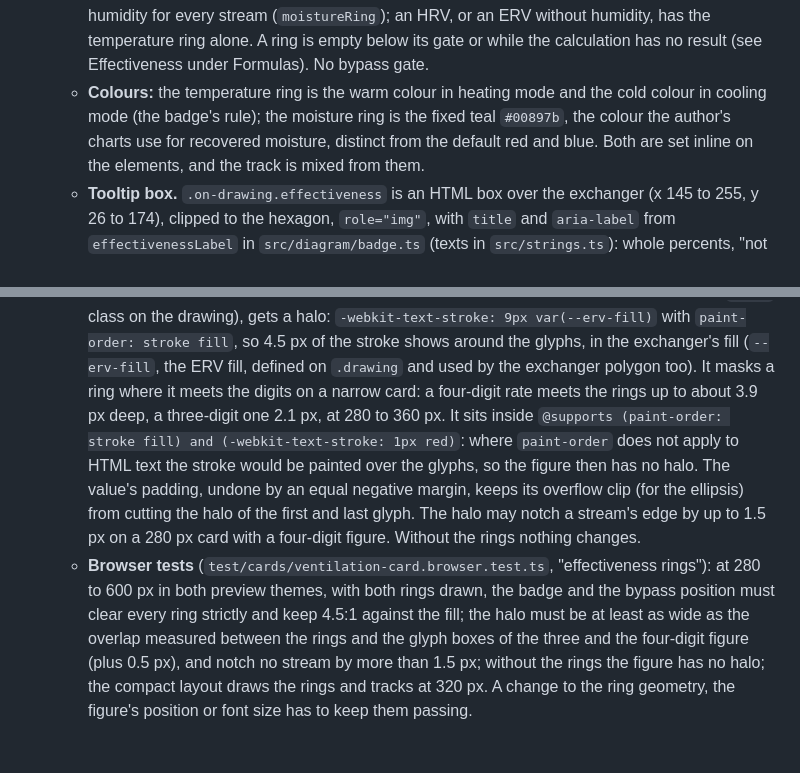
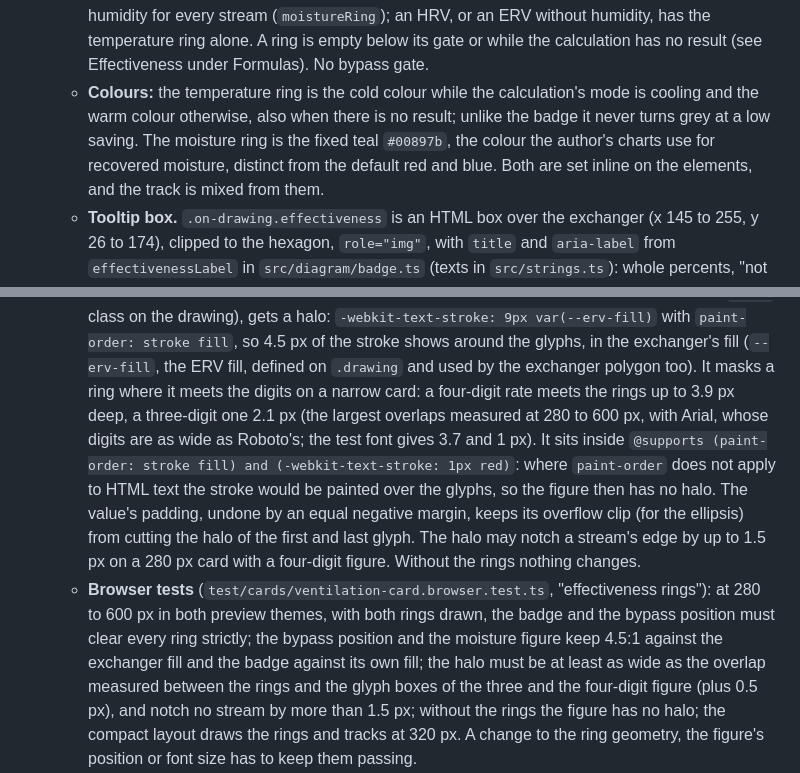
Before and after one commit to peeter123/hrv-ventilation-card, a Markdown page: docs/hrv-ventilation.md, 2 parts joined by grey strips. Drawn GitHub-style; blank space fills up the shorter version.

Commit message:
Review fixes for the ring docs (task 3.5)
Co-Authored-By: Claude Sonnet 5.5 <noreply@anthropic.com>
Claude-Session: https://claude.ai/code/session_015yoTTpAm3GjFtsZKhc3FC3

```diff
--- a/docs/hrv-ventilation.md
+++ b/docs/hrv-ventilation.md
@@ -151,8 +151,8 @@ All rates in g/h, signed, relative to the outdoor air: **extracted = recovered +
   - **When drawn:** only with the option. The moisture ring and its track only on an ERV with a humidity for every
     stream (`moistureRing`); an HRV, or an ERV without humidity, has the temperature ring alone. A ring is empty
     below its gate or while the calculation has no result (see Effectiveness under Formulas). No bypass gate.
-  - **Colours:** the temperature ring is the warm colour in heating mode and the cold colour in cooling mode (the
-    badge's rule); the moisture ring is the fixed teal `#00897b`, the colour the author's charts use for recovered
+  - **Colours:** the temperature ring is the cold colour while the calculation's mode is cooling and the warm colour
+    otherwise, also when there is no result; unlike the badge it never turns grey at a low saving. The moisture ring is the fixed teal `#00897b`, the colour the author's charts use for recovered
     moisture, distinct from the default red and blue. Both are set inline on the elements, and the track is mixed
     from them.
   - **Tooltip box.** `.on-drawing.effectiveness` is an HTML box over the exchanger (x 145 to 255, y 26 to 174),
@@ -166,15 +166,17 @@ All rates in g/h, signed, relative to the outdoor air: **extracted = recovered +
     gets a halo: `-webkit-text-stroke: 9px var(--erv-fill)` with `paint-order: stroke fill`, so 4.5 px of the stroke
     shows around the glyphs, in the exchanger's fill (`--erv-fill`, the ERV fill, defined on `.drawing` and used by the
     exchanger polygon too). It masks a ring where it meets the digits on a narrow card: a four-digit rate meets the
-    rings up to about 3.9 px deep, a three-digit one 2.1 px, at 280 to 360 px. It sits inside `@supports (paint-order:
+    rings up to 3.9 px deep, a three-digit one 2.1 px (the largest overlaps measured at 280 to 600 px, with Arial, whose
+    digits are as wide as Roboto's; the test font gives 3.7 and 1 px). It sits inside `@supports (paint-order:
     stroke fill) and (-webkit-text-stroke: 1px red)`: where `paint-order` does not apply to HTML text the stroke
     would be painted over the glyphs, so the figure then has no halo. The value's padding, undone by an equal
     negative margin, keeps its overflow clip (for the ellipsis) from cutting the halo of the first and last glyph.
     The halo may notch a stream's edge by up to 1.5 px on a 280 px card with a four-digit figure. Without the rings
     nothing changes.
   - **Browser tests** (`test/cards/ventilation-card.browser.test.ts`, "effectiveness rings"): at 280 to 600 px in
-    both preview themes, with both rings drawn, the badge and the bypass position must clear every ring strictly and
-    keep 4.5:1 against the fill; the halo must be at least as wide as the overlap measured between the rings and the
+    both preview themes, with both rings drawn, the badge and the bypass position must clear every ring strictly; the
+    bypass position and the moisture figure keep 4.5:1 against the exchanger fill and the badge against its own fill;
+    the halo must be at least as wide as the overlap measured between the rings and the
     glyph boxes of the three and the four-digit figure (plus 0.5 px), and notch no stream by more than 1.5 px;
     without the rings the figure has no halo; the compact layout draws the rings and tracks at 320 px. A change to
     the ring geometry, the figure's position or font size has to keep them passing.
```
